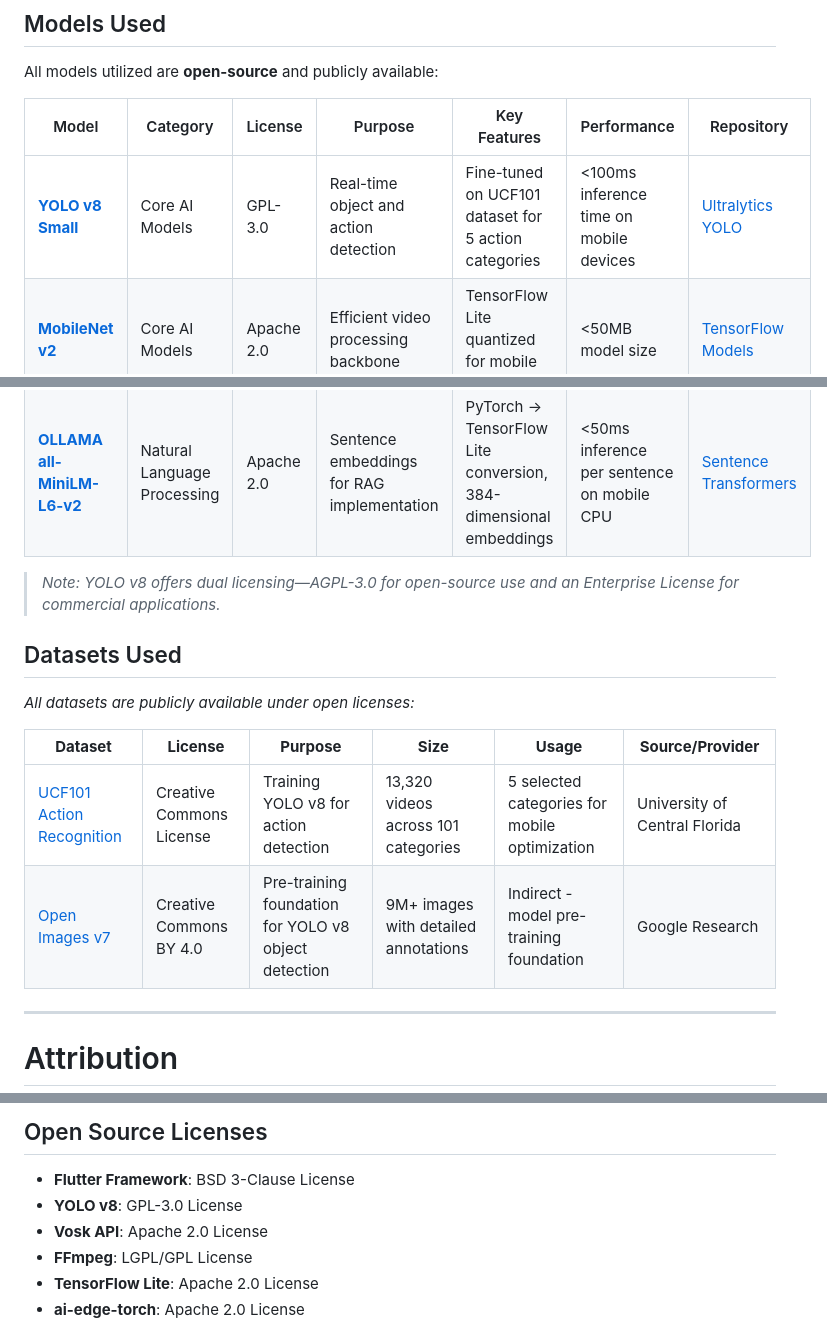
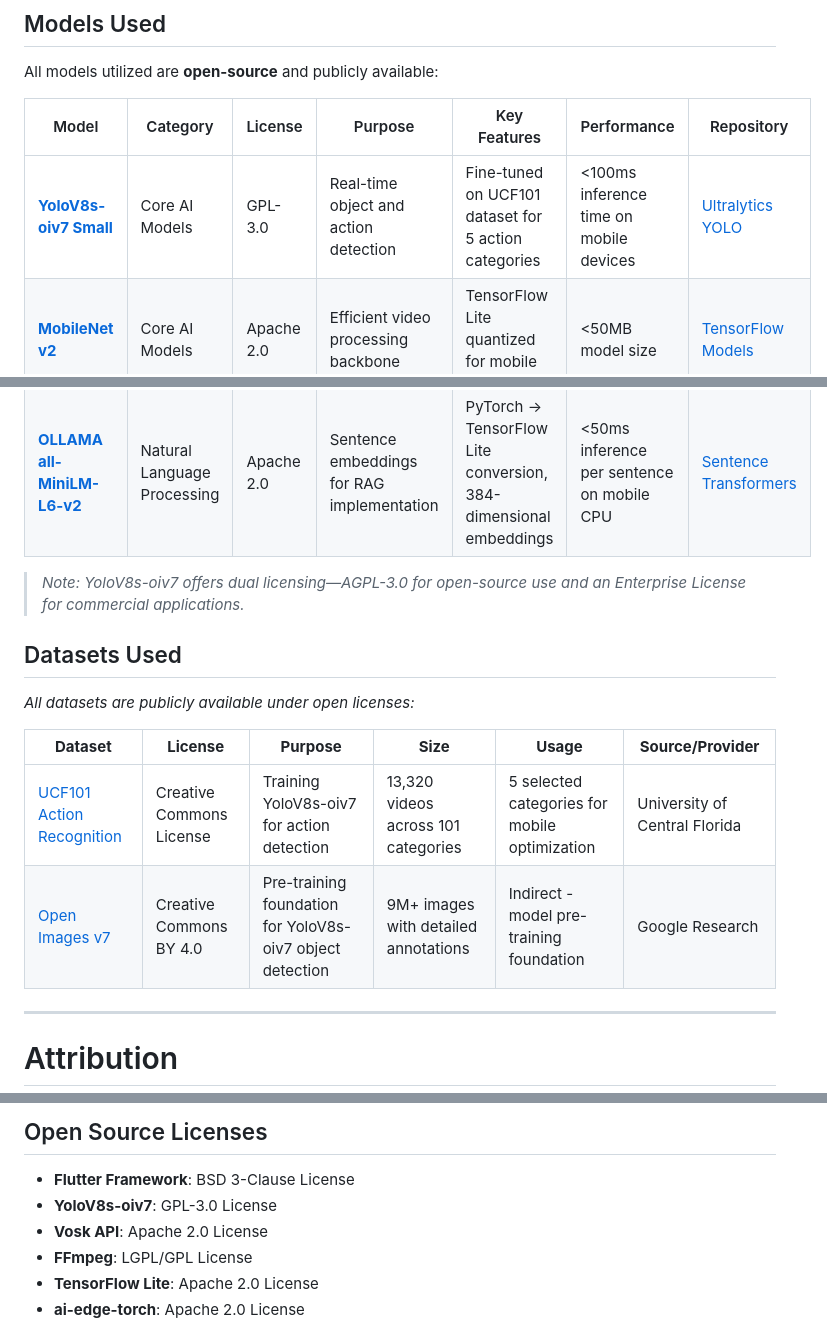
Before and after one commit to Madhur-Prakash/Samsung-AI, a Markdown page: readme/readme.md, 3 parts joined by grey strips. Rendered like a GitHub page.

Commit message:
Update documentation to reflect changes in model naming from YOLOv8 to YoloV8s-oiv7 across README files and technical documentation.

```diff
--- a/readme/readme.md
+++ b/readme/readme.md
@@ -32,20 +32,20 @@ All models utilized are **open-source** and publicly available:
 
 | Model | Category | License | Purpose | Key Features | Performance | Repository |
 |-------|----------|---------|---------|--------------|-------------|------------|
-| **[YOLO v8 Small](https://huggingface.co/Ultralytics/YOLOv8)** | Core AI Models | GPL-3.0 | Real-time object and action detection | Fine-tuned on UCF101 dataset for 5 action categories | <100ms inference time on mobile devices | [Ultralytics YOLO](https://github.com/ultralytics/ultralytics) |
+| **[YoloV8s-oiv7 Small](https://huggingface.co/Ultralytics/YOLOv8)** | Core AI Models | GPL-3.0 | Real-time object and action detection | Fine-tuned on UCF101 dataset for 5 action categories | <100ms inference time on mobile devices | [Ultralytics YOLO](https://github.com/ultralytics/ultralytics) |
 | **[MobileNet v2](https://huggingface.co/docs/transformers/en/model_doc/mobilenet_v2)** | Core AI Models | Apache 2.0 | Efficient video processing backbone | TensorFlow Lite quantized for mobile deployment | <50MB model size | [TensorFlow Models](https://github.com/tensorflow/models) |
 | **[Vosk API](https://github.com/alphacep/vosk-api)** | Speech Processing | Apache 2.0 | Offline speech-to-text recognition | 20+ language models supported, complete offline operation | Real-time streaming recognition with zero latency, 50MB model size | [Vosk API](https://github.com/alphacep/vosk-api) |
 | **[OLLAMA all-MiniLM-L6-v2](https://huggingface.co/sentence-transformers/all-MiniLM-L6-v2)** | Natural Language Processing | Apache 2.0 | Sentence embeddings for RAG implementation | PyTorch → TensorFlow Lite conversion, 384-dimensional embeddings | <50ms inference per sentence on mobile CPU | [Sentence Transformers](https://huggingface.co/sentence-transformers/all-MiniLM-L6-v2) |
 
-> *Note: YOLO v8 offers dual licensing—AGPL-3.0 for open-source use and an Enterprise License for commercial applications.*
+> *Note: YoloV8s-oiv7 offers dual licensing—AGPL-3.0 for open-source use and an Enterprise License for commercial applications.*
 
 ## Datasets Used
 *All datasets are publicly available under open licenses:*
 
 | **Dataset** | **License** | **Purpose** | **Size** | **Usage** | **Source/Provider** |
 |-------------|-------------|-------------|----------|-----------|----------------------|
-| [UCF101 Action Recognition](https://www.kaggle.com/datasets/abdallahwagih/ucf101-videos) | Creative Commons License | Training YOLO v8 for action detection | 13,320 videos across 101 categories | 5 selected categories for mobile optimization | University of Central Florida |
-| [Open Images v7](https://storage.googleapis.com/openimages/web/index.html) | Creative Commons BY 4.0 | Pre-training foundation for YOLO v8 object detection | 9M+ images with detailed annotations | Indirect - model pre-training foundation | Google Research |
+| [UCF101 Action Recognition](https://www.kaggle.com/datasets/abdallahwagih/ucf101-videos) | Creative Commons License | Training YoloV8s-oiv7 for action detection | 13,320 videos across 101 categories | 5 selected categories for mobile optimization | University of Central Florida |
+| [Open Images v7](https://storage.googleapis.com/openimages/web/index.html) | Creative Commons BY 4.0 | Pre-training foundation for YoloV8s-oiv7 object detection | 9M+ images with detailed annotations | Indirect - model pre-training foundation | Google Research |
 
 ---
 
@@ -87,7 +87,7 @@ This project builds upon several **open-source projects** while contributing nov
 
 ## Open Source Licenses
 - **Flutter Framework**: BSD 3-Clause License
-- **YOLO v8**: GPL-3.0 License
+- **YoloV8s-oiv7**: GPL-3.0 License
 - **Vosk API**: Apache 2.0 License
 - **FFmpeg**: LGPL/GPL License
 - **TensorFlow Lite**: Apache 2.0 License
```
Also changed, not shown: other parts of readme/readme.md (+2 -2 lines), readme/action-module-README.md (+5 -5 lines), readme/maindocs.md (+5 -5 lines).
